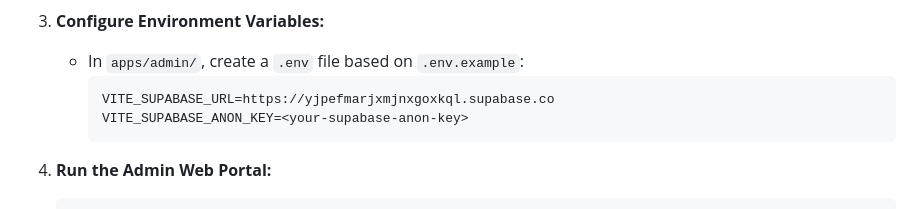
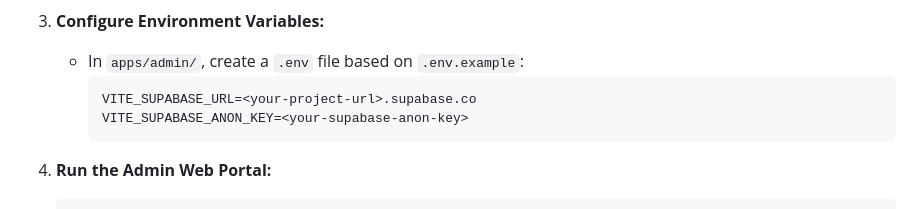
Before and after one commit to maindevhoon/odoo_hackathon_26, a Markdown page: README.md, the part around the change. Drawn GitHub-style.

Commit message:
Replace Supabase URL with placeholder in README
Updated README to use placeholder for Supabase URL.

````diff
--- a/README.md
+++ b/README.md
@@ -100,7 +100,7 @@ All core status transitions affecting multiple database tables run atomically th
 3. **Configure Environment Variables:**
    * In `apps/admin/`, create a `.env` file based on `.env.example`:
      ```env
-     VITE_SUPABASE_URL=https://yjpefmarjxmjnxgoxkql.supabase.co
+     VITE_SUPABASE_URL=<your-project-url>.supabase.co
      VITE_SUPABASE_ANON_KEY=<your-supabase-anon-key>
      ```
 
````
